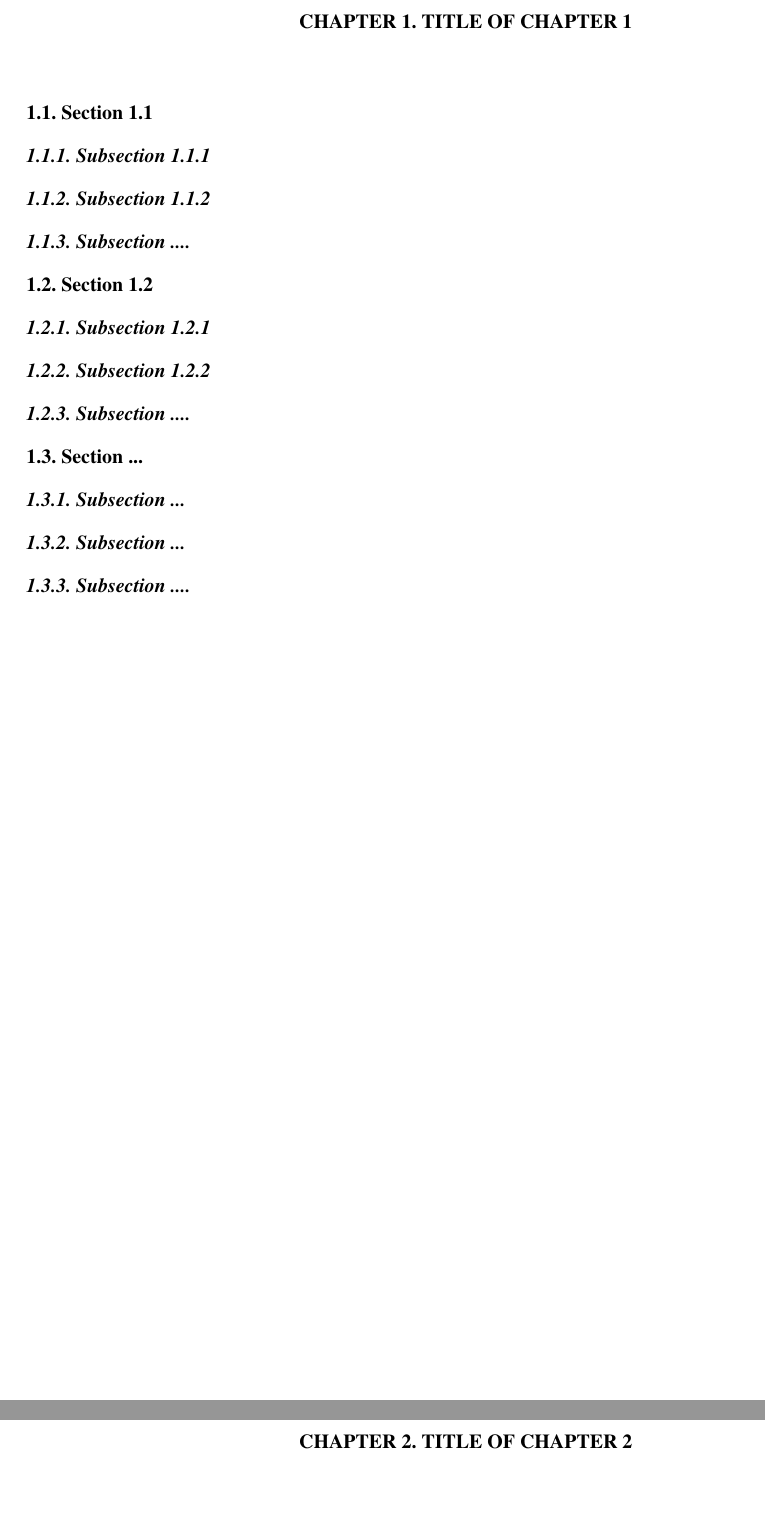
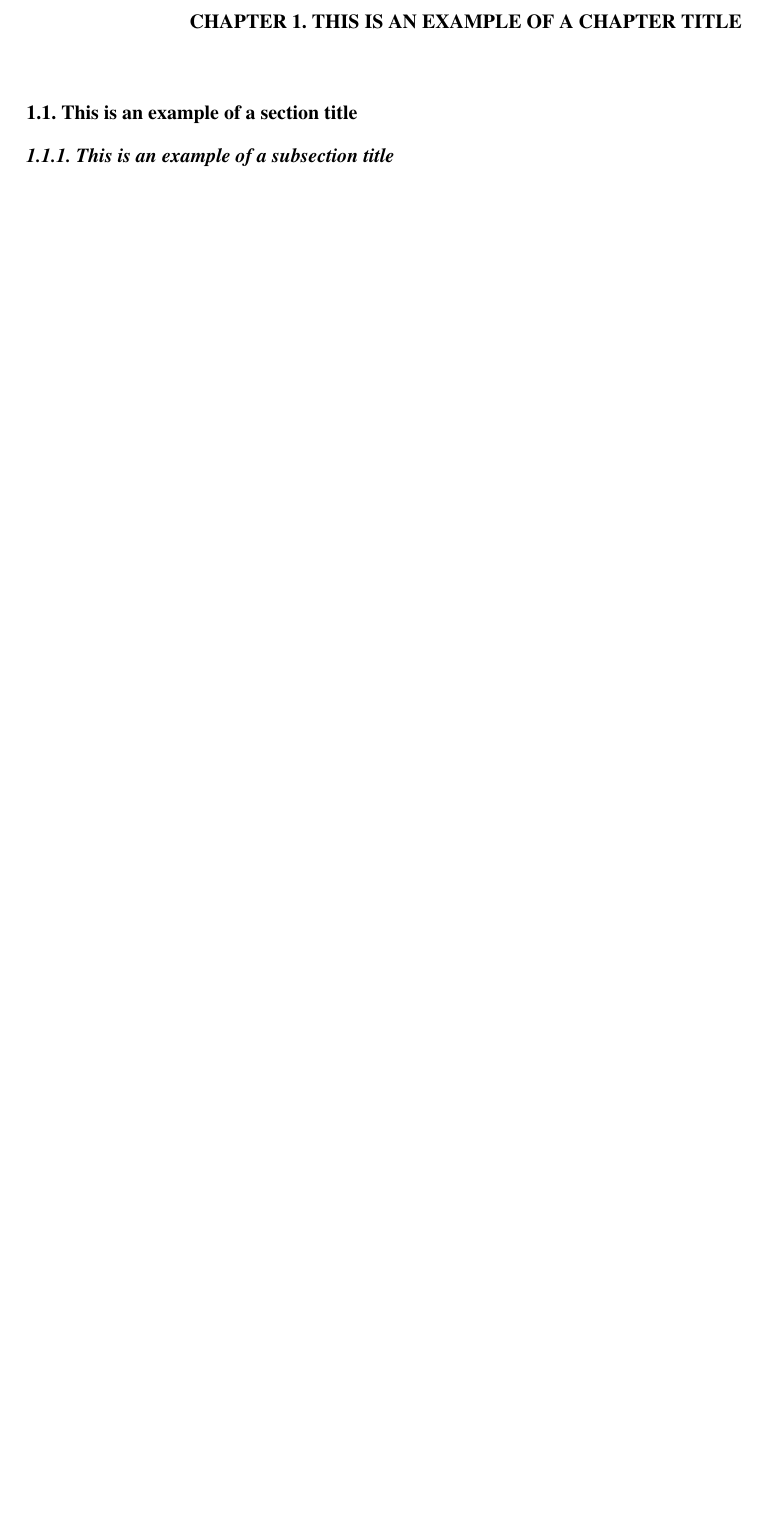
Before and after one commit to Ex6TenZ13/LaTeX-DAMH, a LaTeX thesis (Quyen_DAMH.tex): two parts of pages 29 and 30 of 33 before the commit and part of page 29 of 31 after it, the two joined at a grey line, cut so that both start at the same text, the shorter picture padded with empty space. Compiled offline with pdfLaTeX.

Commit message:
Update report template and compiled PDF

```diff
--- a/Quyen_DAMH.tex
+++ b/Quyen_DAMH.tex
@@ -41,7 +41,7 @@
 \usepackage[toc,page]{appendix}
 \usepackage[nottoc,notlof,notlot]{tocbibind}
 \usetikzlibrary{arrows.meta,positioning}
-
+\DeclareFontShape{T1}{cmtt}{b}{n}{<->ssub*cmtt/bx/n}{}
 % ===== Cover Page Packages =====
 \usepackage{eso-pic}
 \usepackage{varwidth}
@@ -605,126 +605,17 @@ DEPARTMENT:
 
 \justifying
 \pagenumbering{arabic}
-\chapter{Title of Chapter 1}
+\chapter{This is an example of a chapter title}
 
 \justifying
-\section{Section 1.1}
+\section{This is an example of a section title}
 
 \justifying
-\subsection{Subsection 1.1.1}
-
-\justifying
-\subsection{Subsection 1.1.2}
-
-\justifying
-\subsection{Subsection ....}
-
-\justifying
-\section{Section 1.2}
-
-\justifying
-\subsection{Subsection 1.2.1}
-
-\justifying
-\subsection{Subsection 1.2.2}
-
-\justifying
-\subsection{Subsection ....}
-
-\justifying
-\section{Section ...}
-
-\justifying
-\subsection{Subsection ...}
-
-\justifying
-\subsection{Subsection ...}
-
-\justifying
-\subsection{Subsection ....}
-
-
-
-\justifying
-\chapter{Title of Chapter 2}
-
-
-
-
-
-\justifying
-\chapter{Title of Chapter 3}
-
-
-
-
-
-
-
-
-
-
-
-
-
-
-
-
-
-
-
-
-
-
-
-
-
-
-
-
-
-
-
-
-
-
-
-
-
-
-
-
-
-
-
-
-
-
-
-
-
-
-
-
-
-
-
-
-
-
-
-
-
-
-
-
-
-
+\subsection{This is an example of a subsection title}
 
 \bibliographystyle{ieeetr}
 
 \bibliography{References.bib}
-
 
 \begin{appendices}
 \titleformat{\chapter}[hang]
```
Also changed, not shown: Quyen_DAMH.pdf.
